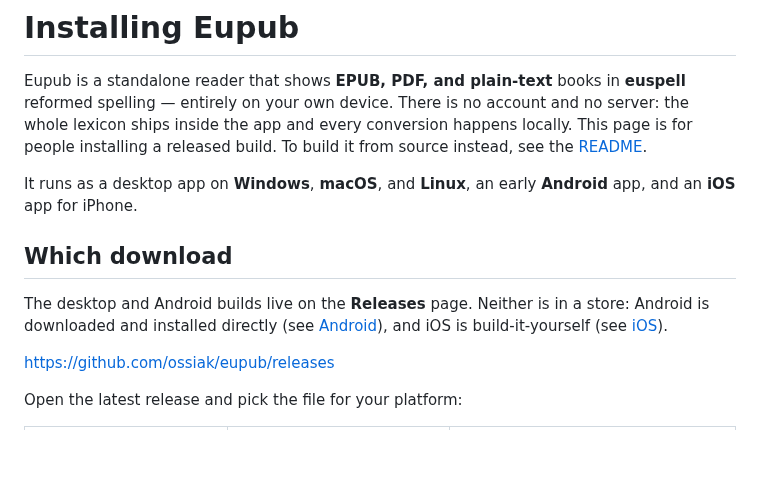
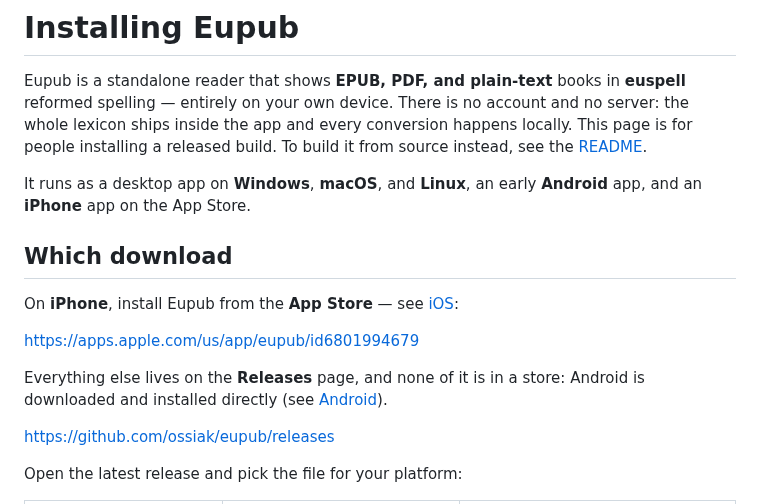
Before and after one commit to ossiak/eupub, a Markdown page: docs/installing.md, the part around one of its changes. Rendered like a GitHub page; blank space fills up the shorter version.

```diff
--- a/docs/installing.md
+++ b/docs/installing.md
@@ -7,13 +7,16 @@ happens locally. This page is for people installing a released build. To build i
 from source instead, see the [README](../README.md).
 
 It runs as a desktop app on **Windows**, **macOS**, and **Linux**, an early
-**Android** app, and an **iOS** app for iPhone.
+**Android** app, and an **iPhone** app on the App Store.
 
 ## Which download
 
-The desktop and Android builds live on the **Releases** page. Neither is in a
-store: Android is downloaded and installed directly (see [Android](#android)),
-and iOS is build-it-yourself (see [iOS](#ios)).
+On **iPhone**, install Eupub from the **App Store** — see [iOS](#ios):
+
+<https://apps.apple.com/us/app/eupub/id6801994679>
+
+Everything else lives on the **Releases** page, and none of it is in a store:
+Android is downloaded and installed directly (see [Android](#android)).
 
 <https://github.com/ossiak/eupub/releases>
 
```
Also changed, not shown: other parts of docs/installing.md (+20 -34 lines).
